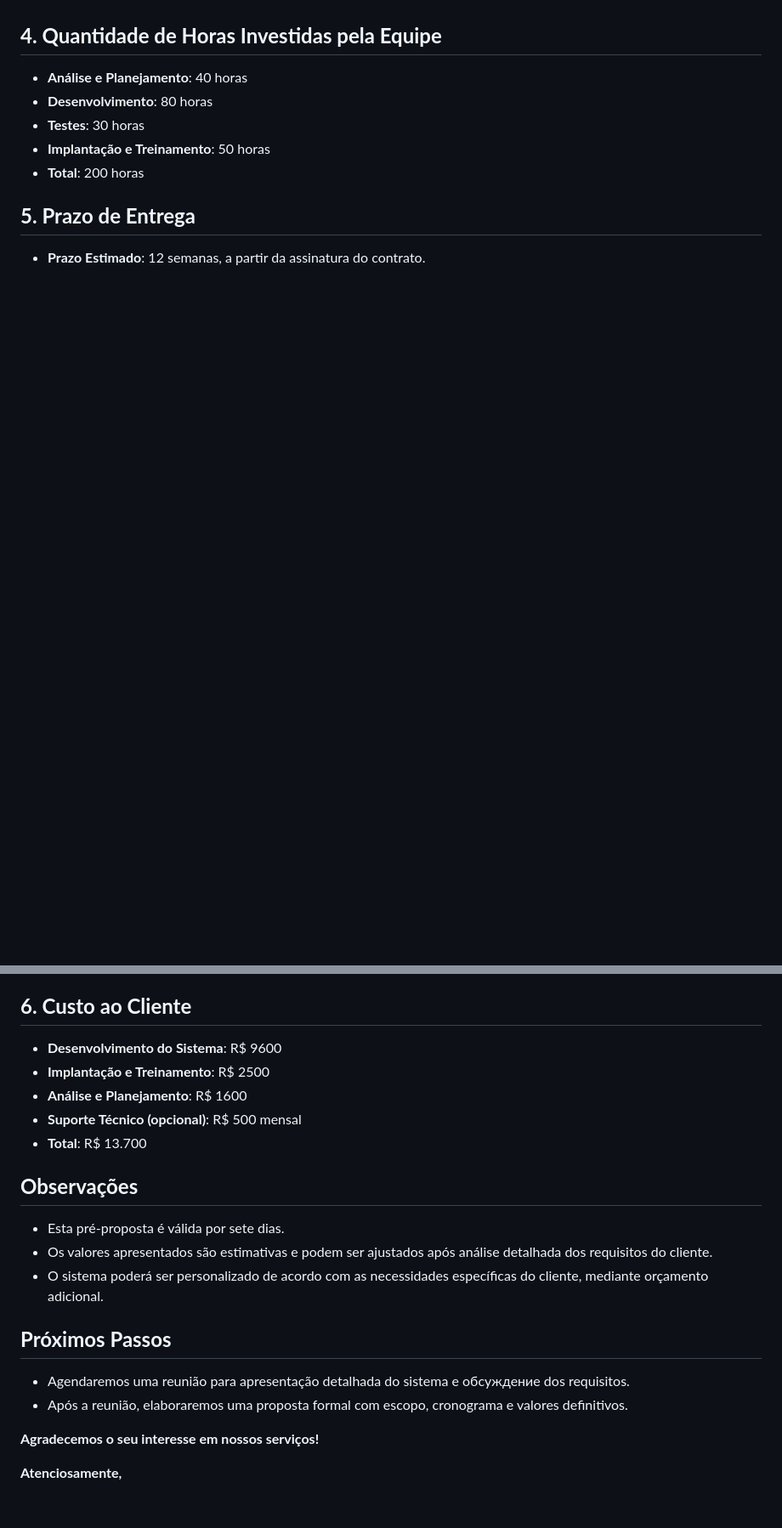
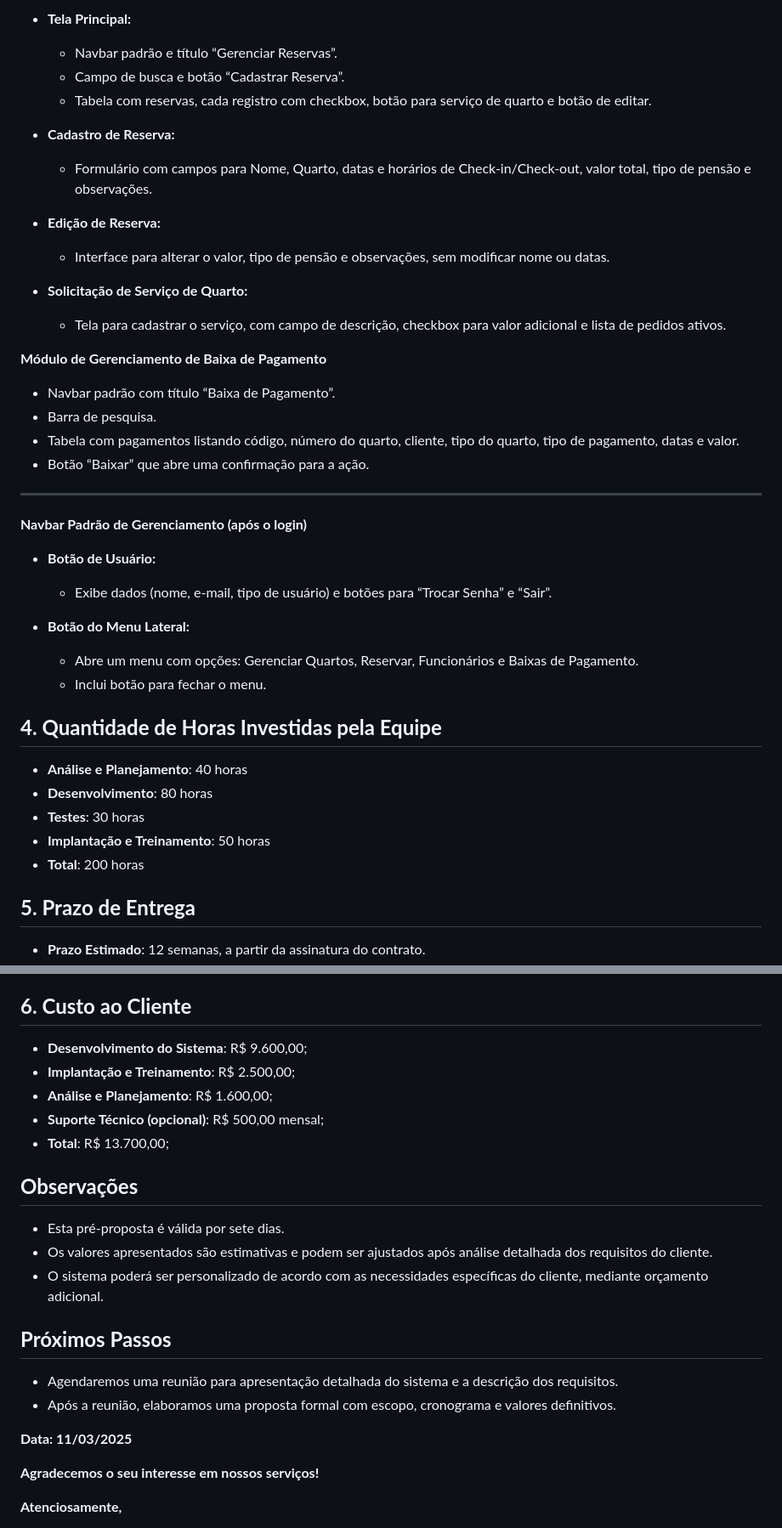
Before and after one commit to MBritoS19/StayEase-Solutions, a Markdown page: Pré-proposta - Sistema [Sistema a ser desenvolvido].md, 2 parts joined by grey strips. Shown at 85% size. Rendered like a GitHub page; blank space fills up the shorter version.

Commit message:
Update Pré-proposta - Sistema de Gerenciamento de Hotel.md
Alteração de Pré Proposta

```diff
--- a/Pré-proposta - Sistema [Sistema a ser desenvolvido].md
+++ b/Pré-proposta - Sistema [Sistema a ser desenvolvido].md
@@ -48,3 +80,39 @@
+* **Tela Principal:**
+
+  * Navbar padrão e título “Gerenciar Reservas”.
+  * Campo de busca e botão “Cadastrar Reserva”.
+  * Tabela com reservas, cada registro com checkbox, botão para serviço de quarto e botão de editar.
+
+* **Cadastro de Reserva:**
+
+  * Formulário com campos para Nome, Quarto, datas e horários de Check-in/Check-out, valor total, tipo de pensão e observações.
+
+* **Edição de Reserva:**
+
+  * Interface para alterar o valor, tipo de pensão e observações, sem modificar nome ou datas.
+
+* **Solicitação de Serviço de Quarto:**
+
+  * Tela para cadastrar o serviço, com campo de descrição, checkbox para valor adicional e lista de pedidos ativos.
+
+ **Módulo de Gerenciamento de Baixa de Pagamento**
+
+* Navbar padrão com título “Baixa de Pagamento”.
+* Barra de pesquisa.
+* Tabela com pagamentos listando código, número do quarto, cliente, tipo do quarto, tipo de pagamento, datas e valor.
+* Botão “Baixar” que abre uma confirmação para a ação.
+
+---
+
+**Navbar Padrão de Gerenciamento (após o login)**
+
+* **Botão de Usuário:**
+
+  * Exibe dados (nome, e-mail, tipo de usuário) e botões para “Trocar Senha” e “Sair”.
+* **Botão do Menu Lateral:**
+
+  * Abre um menu com opções: Gerenciar Quartos, Reservar, Funcionários e Baixas de Pagamento.
+  * Inclui botão para fechar o menu.
 
 ## **4\. Quantidade de Horas Investidas pela Equipe**
 
@@ -60,11 +128,11 @@
 
 ## **6\. Custo ao Cliente**
 
-* **Desenvolvimento do Sistema**: R$ 9600
-* **Implantação e Treinamento**: R$ 2500
-* **Análise e Planejamento**: R$ 1600
-* **Suporte Técnico (opcional)**: R$ 500 mensal
-* **Total**: R$ 13.700
+* **Desenvolvimento do Sistema**: R$ 9.600,00;
+* **Implantação e Treinamento**: R$ 2.500,00;
+* **Análise e Planejamento**: R$ 1.600,00;
+* **Suporte Técnico (opcional)**: R$ 500,00 mensal;
+* **Total**: R$ 13.700,00;
 
 ## **Observações**
 
@@ -74,8 +142,10 @@
 
 ## **Próximos Passos**
 
-* Agendaremos uma reunião para apresentação detalhada do sistema e обсуждение dos requisitos.
-* Após a reunião, elaboraremos uma proposta formal com escopo, cronograma e valores definitivos.
+* Agendaremos uma reunião para apresentação detalhada do sistema e a descrição dos requisitos.
+* Após a reunião, elaboramos uma proposta formal com escopo, cronograma e valores definitivos.
+
+**Data: 11/03/2025**
 
 **Agradecemos o seu interesse em nossos serviços\!**
 
```
Also changed, not shown: other parts of Pré-proposta - Sistema [Sistema a ser desenvolvido].md (+71 -39 lines).
